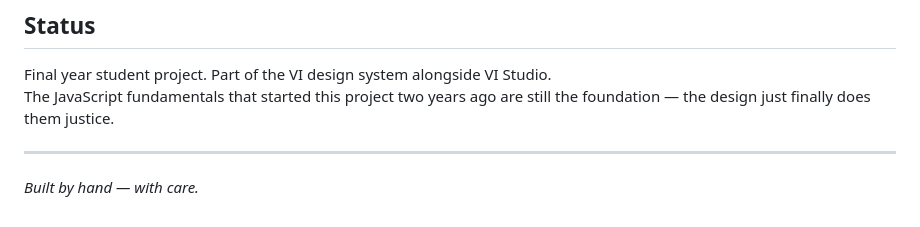
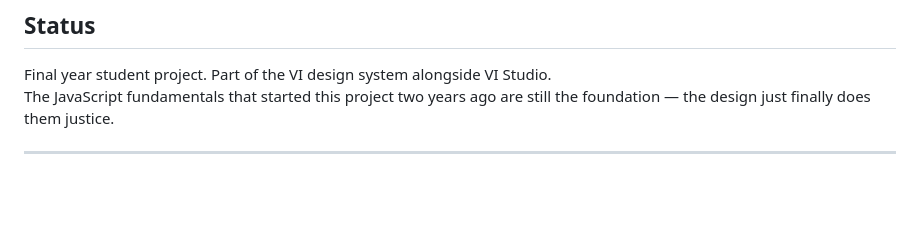
Before and after one commit to 1306pnjc/PRODIGY_WD_02, a Markdown page: README.md, the part around the change. Rendered like a GitHub page; blank space fills up the shorter version.

Commit message:
Remove closing line from README
Removed the line 'Built by hand — with care.' from the README.

```diff
--- a/README.md
+++ b/README.md
@@ -111,5 +111,3 @@ Final year student project. Part of the VI design system alongside VI Studio.
 The JavaScript fundamentals that started this project two years ago are still the foundation — the design just finally does them justice.
 
 ---
-
-*Built by hand — with care.*
```
